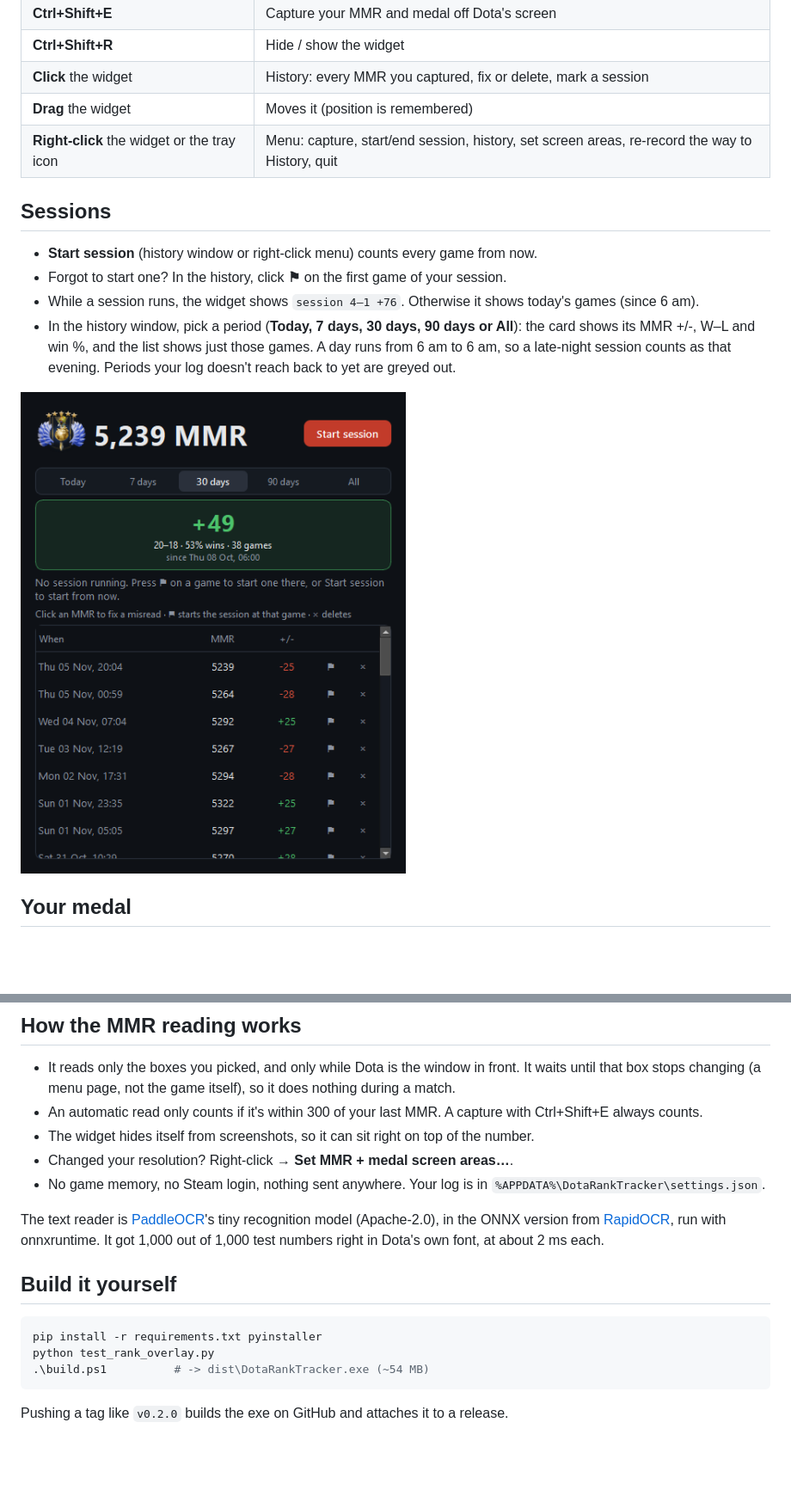
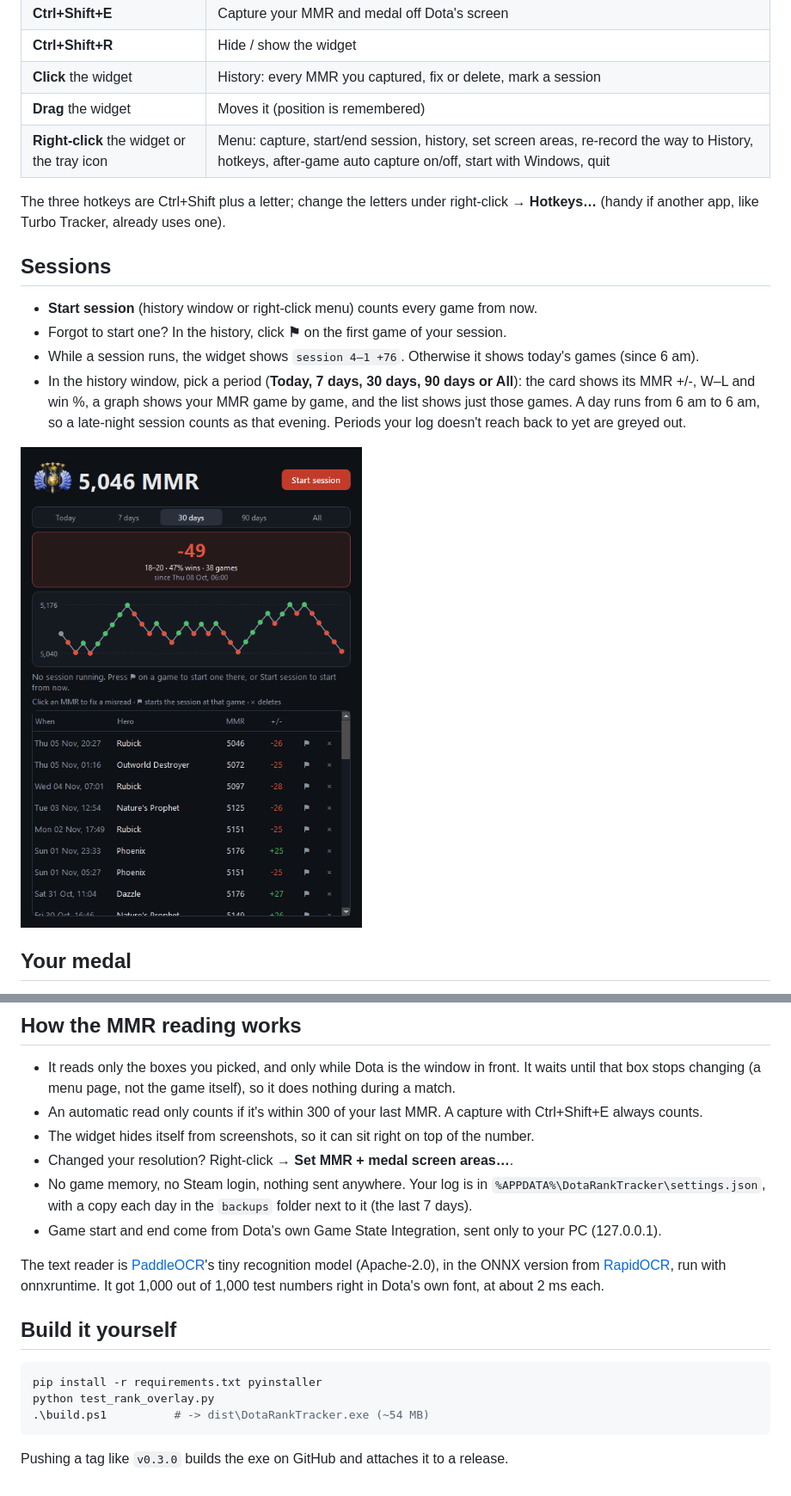
Before and after one commit to sirawitbm/dota2-ranked-tracker, a Markdown page: README.md, 2 parts joined by grey strips. Shown at 86% size. Rendered like a GitHub page; pictures changed too: docs/history.png; blank space fills up the shorter version.

````diff
--- a/README.md
+++ b/README.md
@@ -37,14 +40,16 @@ Every MMR change counts as one game: + is a **W**, − is an **L**. If you skip
 | **Ctrl+Shift+R** | Hide / show the widget |
 | **Click** the widget | History: every MMR you captured, fix or delete, mark a session |
 | **Drag** the widget | Moves it (position is remembered) |
-| **Right-click** the widget or the tray icon | Menu: capture, start/end session, history, set screen areas, re-record the way to History, quit |
+| **Right-click** the widget or the tray icon | Menu: capture, start/end session, history, set screen areas, re-record the way to History, hotkeys, after-game auto capture on/off, start with Windows, quit |
+
+The three hotkeys are Ctrl+Shift plus a letter; change the letters under right-click → **Hotkeys…** (handy if another app, like Turbo Tracker, already uses one).
 
 ## Sessions
 
 - **Start session** (history window or right-click menu) counts every game from now.
 - Forgot to start one? In the history, click **⚑** on the first game of your session.
 - While a session runs, the widget shows `session 4–1 +76`. Otherwise it shows today's games (since 6 am).
-- In the history window, pick a period (**Today, 7 days, 30 days, 90 days or All**): the card shows its MMR +/-, W–L and win %, and the list shows just those games. A day runs from 6 am to 6 am, so a late-night session counts as that evening. Periods your log doesn't reach back to yet are greyed out.
+- In the history window, pick a period (**Today, 7 days, 30 days, 90 days or All**): the card shows its MMR +/-, W–L and win %, a graph shows your MMR game by game, and the list shows just those games. A day runs from 6 am to 6 am, so a late-night session counts as that evening. Periods your log doesn't reach back to yet are greyed out.
 
 ![history](docs/history.png)
 
@@ -58,7 +63,8 @@ The widget shows a picture of your medal, taken from Dota's screen each time you
 - An automatic read only counts if it's within 300 of your last MMR. A capture with Ctrl+Shift+E always counts.
 - The widget hides itself from screenshots, so it can sit right on top of the number.
 - Changed your resolution? Right-click → **Set MMR + medal screen areas…**.
-- No game memory, no Steam login, nothing sent anywhere. Your log is in `%APPDATA%\DotaRankTracker\settings.json`.
+- No game memory, no Steam login, nothing sent anywhere. Your log is in `%APPDATA%\DotaRankTracker\settings.json`, with a copy each day in the `backups` folder next to it (the last 7 days).
+- Game start and end come from Dota's own Game State Integration, sent only to your PC (127.0.0.1).
 
 The text reader is [PaddleOCR](https://github.com/PaddlePaddle/PaddleOCR)'s tiny recognition model (Apache-2.0), in the ONNX version from [RapidOCR](https://github.com/RapidAI/RapidOCR), run with onnxruntime. It got 1,000 out of 1,000 test numbers right in Dota's own font, at about 2 ms each.
 
@@ -70,4 +76,4 @@ python test_rank_overlay.py
 .\build.ps1          # -> dist\DotaRankTracker.exe (~54 MB)
 ```
 
-Pushing a tag like `v0.2.0` builds the exe on GitHub and attaches it to a release.
+Pushing a tag like `v0.3.0` builds the exe on GitHub and attaches it to a release.
````
Also changed, not shown: other parts of README.md (+4 -1 lines), 3 other files.
